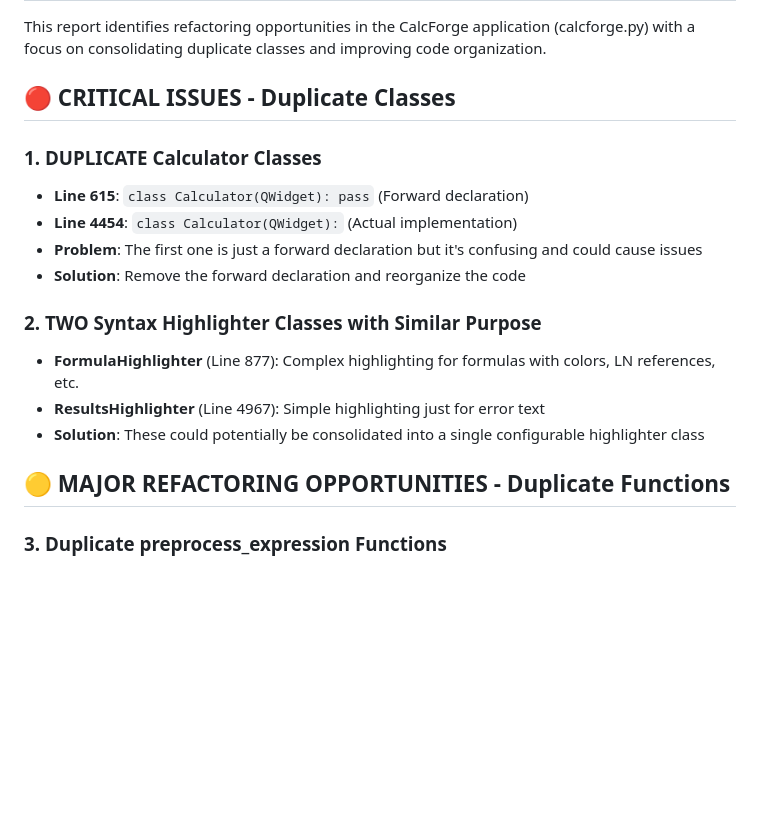
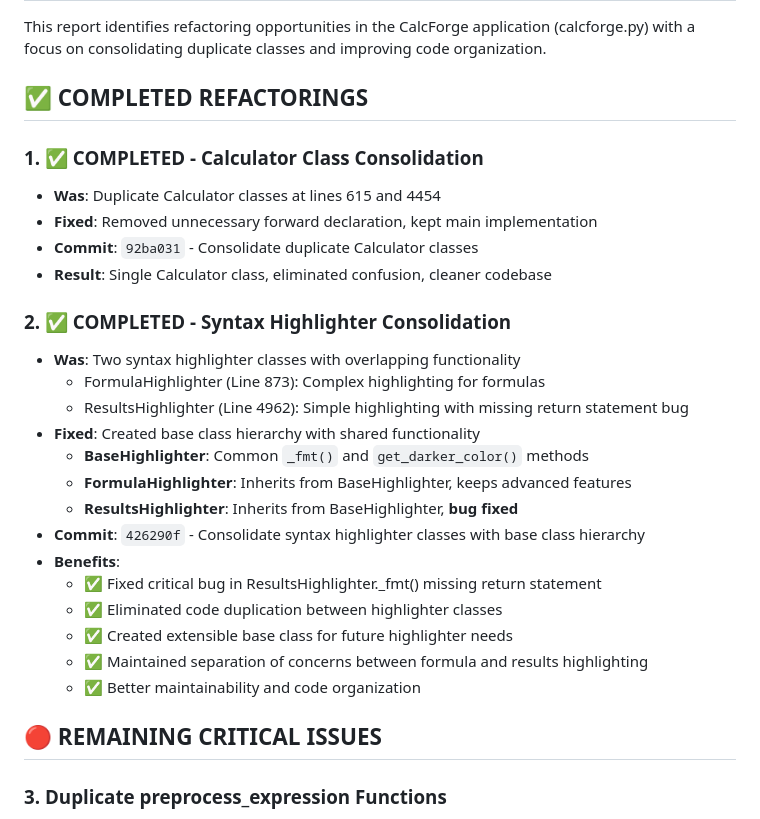
Before and after one commit to chad-ld/calcforge, a Markdown page: calcforge_refactoring_report.md, the part around the change. Rendered like a GitHub page; blank space fills up the shorter version.

Commit message:
Update refactoring report with completed work - Document Calculator class consolidation and syntax highlighter refactoring achievements

```diff
--- a/calcforge_refactoring_report.md
+++ b/calcforge_refactoring_report.md
@@ -4,20 +4,31 @@
 ## Overview
 This report identifies refactoring opportunities in the CalcForge application (calcforge.py) with a focus on consolidating duplicate classes and improving code organization.
 
-## 🔴 **CRITICAL ISSUES - Duplicate Classes**
+## ✅ **COMPLETED REFACTORINGS**
 
-### 1. **DUPLICATE Calculator Classes**
-- **Line 615**: `class Calculator(QWidget): pass` (Forward declaration)
-- **Line 4454**: `class Calculator(QWidget):` (Actual implementation)
-- **Problem**: The first one is just a forward declaration but it's confusing and could cause issues
-- **Solution**: Remove the forward declaration and reorganize the code
+### 1. **✅ COMPLETED - Calculator Class Consolidation**
+- **Was**: Duplicate Calculator classes at lines 615 and 4454
+- **Fixed**: Removed unnecessary forward declaration, kept main implementation
+- **Commit**: `92ba031` - Consolidate duplicate Calculator classes
+- **Result**: Single Calculator class, eliminated confusion, cleaner codebase
 
-### 2. **TWO Syntax Highlighter Classes with Similar Purpose**
-- **FormulaHighlighter** (Line 877): Complex highlighting for formulas with colors, LN references, etc.
-- **ResultsHighlighter** (Line 4967): Simple highlighting just for error text
-- **Solution**: These could potentially be consolidated into a single configurable highlighter class
+### 2. **✅ COMPLETED - Syntax Highlighter Consolidation**
+- **Was**: Two syntax highlighter classes with overlapping functionality
+  - FormulaHighlighter (Line 873): Complex highlighting for formulas
+  - ResultsHighlighter (Line 4962): Simple highlighting with missing return statement bug
+- **Fixed**: Created base class hierarchy with shared functionality
+  - **BaseHighlighter**: Common `_fmt()` and `get_darker_color()` methods
+  - **FormulaHighlighter**: Inherits from BaseHighlighter, keeps advanced features
+  - **ResultsHighlighter**: Inherits from BaseHighlighter, **bug fixed**
+- **Commit**: `426290f` - Consolidate syntax highlighter classes with base class hierarchy
+- **Benefits**:
+  - ✅ Fixed critical bug in ResultsHighlighter._fmt() missing return statement
+  - ✅ Eliminated code duplication between highlighter classes
+  - ✅ Created extensible base class for future highlighter needs
+  - ✅ Maintained separation of concerns between formula and results highlighting
+  - ✅ Better maintainability and code organization
 
-## 🟡 **MAJOR REFACTORING OPPORTUNITIES - Duplicate Functions**
+## 🔴 **REMAINING CRITICAL ISSUES**
 
 ### 3. **Duplicate preprocess_expression Functions**
 - **Line 489**: `def preprocess_expression(expr):`
```
